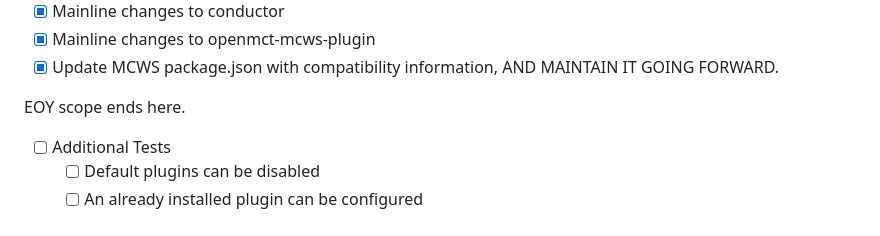
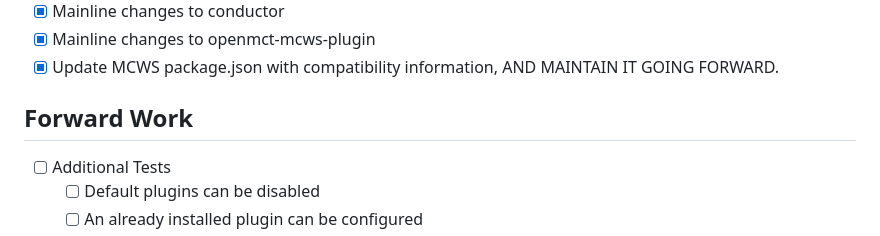
Before and after one commit to nasa/openmct-build, a Markdown page: TODO.md, the part around the change. GitHub-like rendering.

Commit message:
Cleaning up TOO

```diff
--- a/TODO.md
+++ b/TODO.md
@@ -93,7 +93,7 @@
 - [X] Mainline changes to openmct-mcws-plugin
 - [X] Update MCWS package.json with compatibility information, AND MAINTAIN IT GOING FORWARD.
 
-EOY scope ends here.
+## Forward Work
 
 - [ ] Additional Tests
     - [ ] Default plugins can be disabled
```
